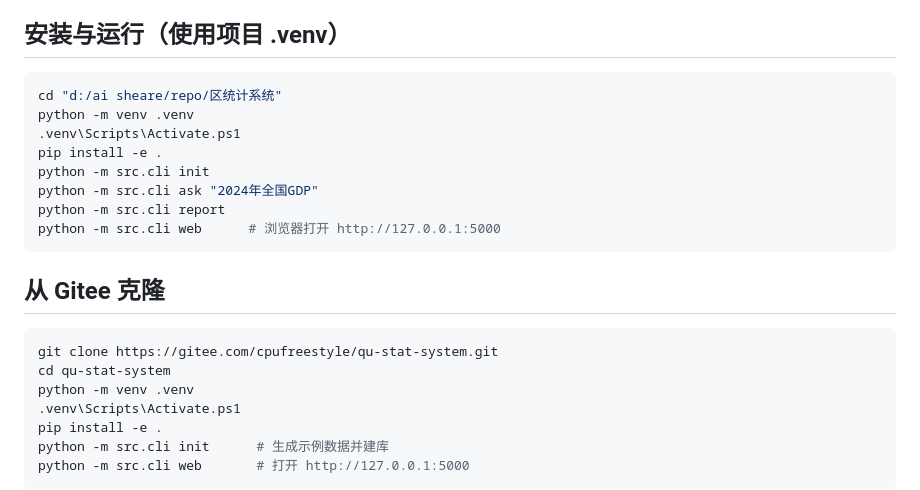
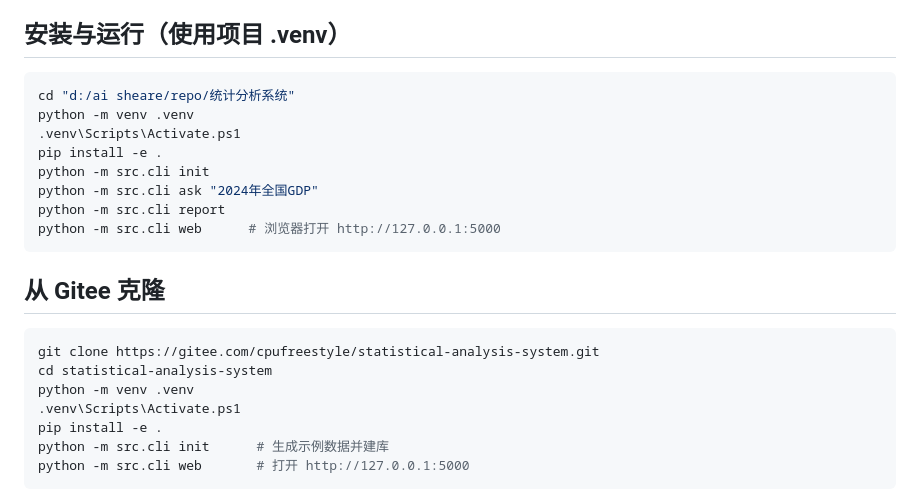
Before and after one commit to cpufreestyle/statistical-analysis-system, a Markdown page: README.md, the part around the change. Drawn GitHub-style.

Commit message:
docs: 同步 Gitee 仓库改名 statistical-analysis-system 及本地路径

````diff
--- a/README.md
+++ b/README.md
@@ -13,7 +13,7 @@
 
 ## 安装与运行（使用项目 .venv）
 ```powershell
-cd "d:/ai sheare/repo/区统计系统"
+cd "d:/ai sheare/repo/统计分析系统"
 python -m venv .venv
 .venv\Scripts\Activate.ps1
 pip install -e .
@@ -25,8 +25,8 @@ python -m src.cli web      # 浏览器打开 http://127.0.0.1:5000
 
 ## 从 Gitee 克隆
 ```powershell
-git clone https://gitee.com/cpufreestyle/qu-stat-system.git
-cd qu-stat-system
+git clone https://gitee.com/cpufreestyle/statistical-analysis-system.git
+cd statistical-analysis-system
 python -m venv .venv
 .venv\Scripts\Activate.ps1
 pip install -e .
````
